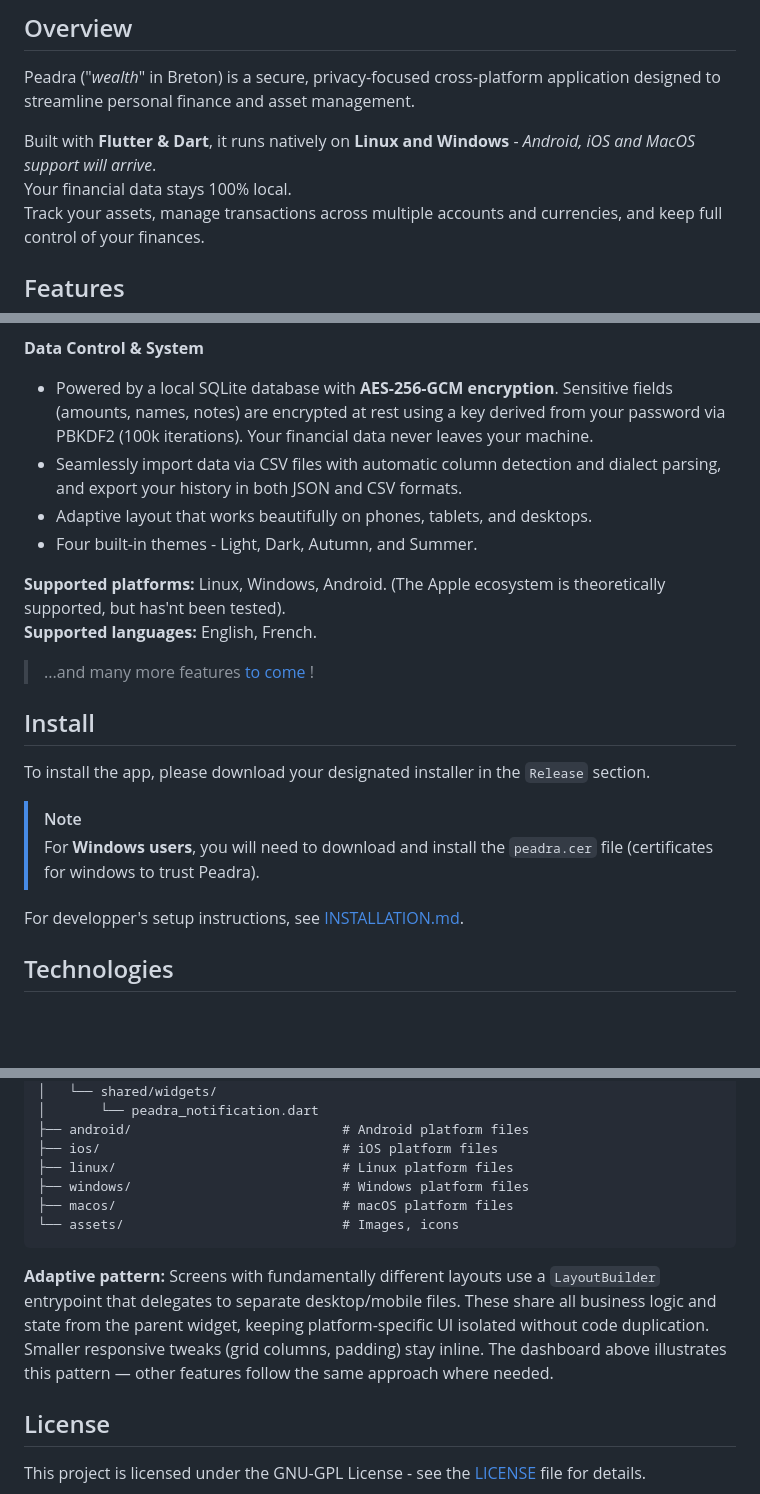
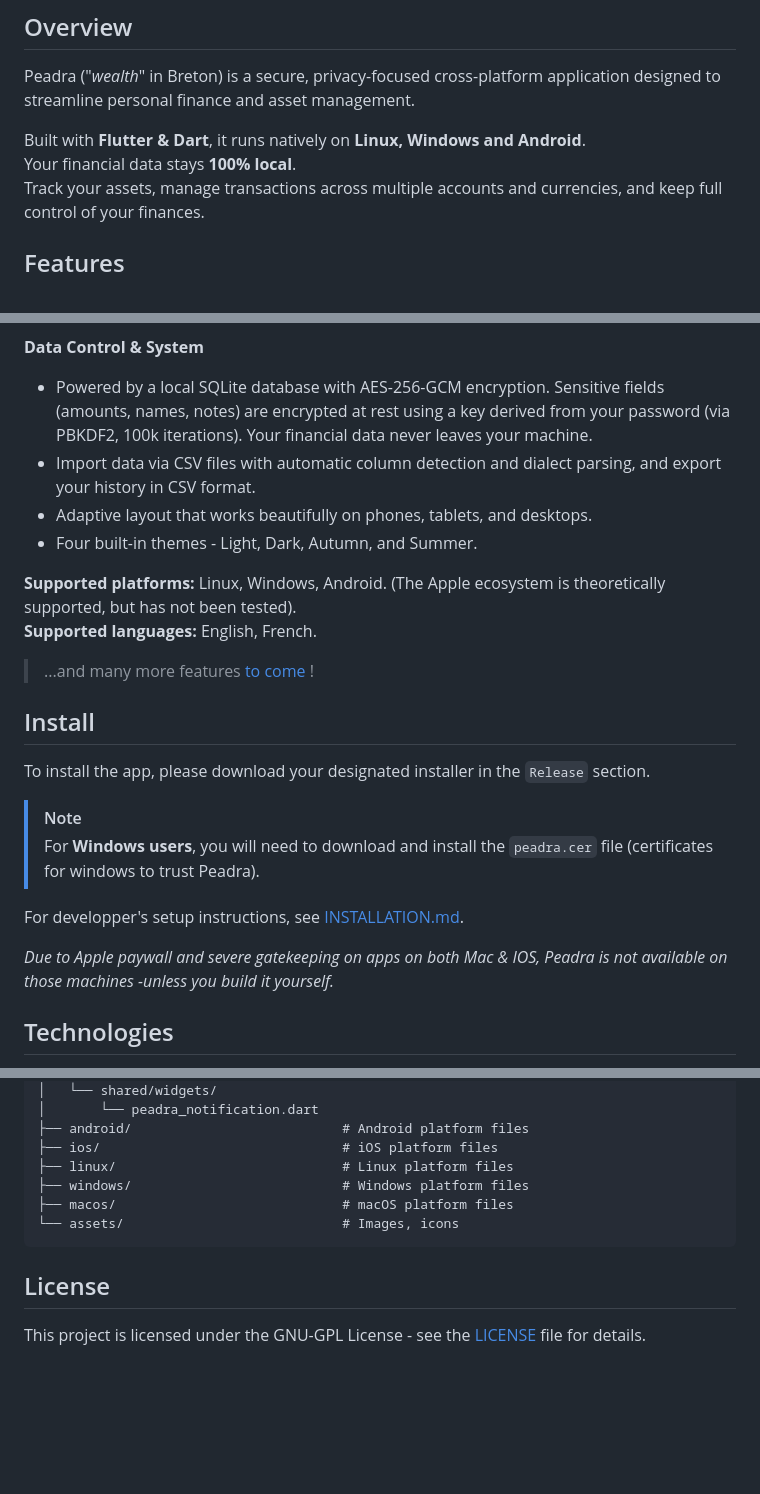
Before and after one commit to Arthurfert/Peadra, a Markdown page: README.md, 3 parts joined by grey strips. GitHub-like rendering; blank space fills up the shorter version.

````diff
--- a/README.md
+++ b/README.md
@@ -22,8 +22,8 @@
 
 Peadra ("*wealth*" in Breton) is a secure, privacy-focused cross-platform application designed to streamline personal finance and asset management.
 
-Built with **Flutter & Dart**, it runs natively on **Linux and Windows** - *Android, iOS and MacOS support will arrive*.
-Your financial data stays 100% local.
+Built with **Flutter & Dart**, it runs natively on **Linux, Windows and Android**.
+Your financial data stays **100% local**.
 Track your assets, manage transactions across multiple accounts and currencies, and keep full control of your finances.
 
 ## Features
@@ -41,12 +41,12 @@ Track your assets, manage transactions across multiple accounts and currencies,
 - Transaction descriptions are auto-suggested from your history as you type.
 
 **Data Control & System**
-- Powered by a local SQLite database with **AES-256-GCM encryption**. Sensitive fields (amounts, names, notes) are encrypted at rest using a key derived from your password via PBKDF2 (100k iterations). Your financial data never leaves your machine.
-- Seamlessly import data via CSV files with automatic column detection and dialect parsing, and export your history in both JSON and CSV formats.
+- Powered by a local SQLite database with AES-256-GCM encryption. Sensitive fields (amounts, names, notes) are encrypted at rest using a key derived from your password (via PBKDF2, 100k iterations). Your financial data never leaves your machine.
+- Import data via CSV files with automatic column detection and dialect parsing, and export your history in CSV format.
 - Adaptive layout that works beautifully on phones, tablets, and desktops.
 - Four built-in themes - Light, Dark, Autumn, and Summer.
 
-**Supported platforms:** Linux, Windows, Android. (The Apple ecosystem is theoretically supported, but has'nt been tested).
+**Supported platforms:** Linux, Windows, Android. (The Apple ecosystem is theoretically supported, but has not been tested).
 **Supported languages:** English, French.
 
 > ...and many more features [to come](TODO.md) !
@@ -59,6 +59,8 @@ To install the app, please download your designated installer in the `Release` s
 > For **Windows users**, you will need to download and install the `peadra.cer` file (certificates for windows to trust Peadra).
 
 For developper's setup instructions, see [INSTALLATION.md](./INSTALLATION.md).
+
+*Due to Apple paywall and severe gatekeeping on apps on both Mac & IOS, Peadra is not available on those machines -unless you build it yourself.*
 
 ## Technologies
 
@@ -116,13 +118,6 @@ Peadra/
 └── assets/                            # Images, icons
 ```
 
-**Adaptive pattern:** Screens with fundamentally different layouts use a
-`LayoutBuilder` entrypoint that delegates to separate desktop/mobile files.
-These share all business logic and state from the parent widget, keeping
-platform-specific UI isolated without code duplication. Smaller responsive
-tweaks (grid columns, padding) stay inline. The dashboard above illustrates
-this pattern — other features follow the same approach where needed.
-
 ## License
 
 This project is licensed under the GNU-GPL License - see the [LICENSE](LICENSE) file for details.
````
